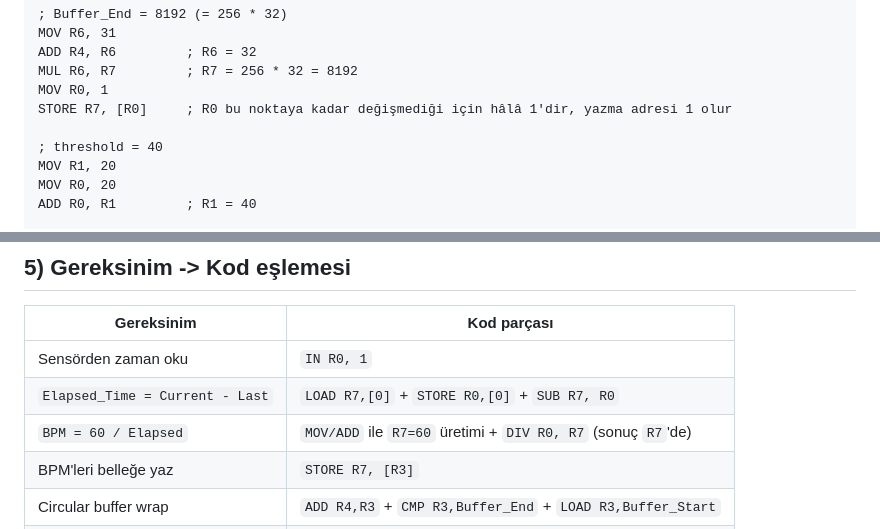
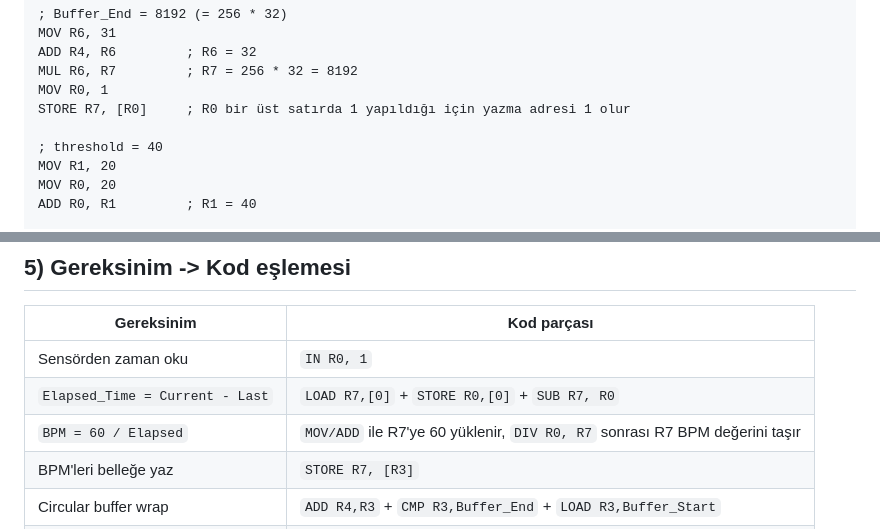
Before and after one commit to DieQuatre/DieQuatre.github.io, a Markdown page: docs/isucpu-project4-q1-rehber.md, 2 parts joined by grey strips. Drawn GitHub-style.

Commit message:
docs: refine STORE note and BPM mapping phrasing
Agent-Logs-Url: https://github.com/DieQuatre/DieQuatre.github.io/sessions/8edced4a-636f-49a9-bb52-700892e8c153

Co-authored-by: DieQuatre <93218511+DieQuatre@users.noreply.github.com>

```diff
--- a/docs/isucpu-project4-q1-rehber.md
+++ b/docs/isucpu-project4-q1-rehber.md
@@ -86,7 +86,7 @@ MOV R6, 31
 ADD R4, R6         ; R6 = 32
 MUL R6, R7         ; R7 = 256 * 32 = 8192
 MOV R0, 1
-STORE R7, [R0]     ; R0 bu noktaya kadar değişmediği için hâlâ 1'dir, yazma adresi 1 olur
+STORE R7, [R0]     ; R0 bir üst satırda 1 yapıldığı için yazma adresi 1 olur
 
 ; threshold = 40
 MOV R1, 20
@@ -154,7 +154,7 @@ JMP MAIN
 |---|---|
 | Sensörden zaman oku | `IN R0, 1` |
 | `Elapsed_Time = Current - Last` | `LOAD R7,[0]` + `STORE R0,[0]` + `SUB R7, R0` |
-| `BPM = 60 / Elapsed` | `MOV/ADD` ile `R7=60` üretimi + `DIV R0, R7` (sonuç `R7`'de) |
+| `BPM = 60 / Elapsed` | `MOV/ADD` ile R7'ye 60 yüklenir, `DIV R0, R7` sonrası R7 BPM değerini taşır |
 | BPM'leri belleğe yaz | `STORE R7, [R3]` |
 | Circular buffer wrap | `ADD R4,R3` + `CMP R3,Buffer_End` + `LOAD R3,Buffer_Start` |
 | Eşik kontrolü (`< 40`) | `CMP R7, R1` + `BLT LOW_HR` |
```
